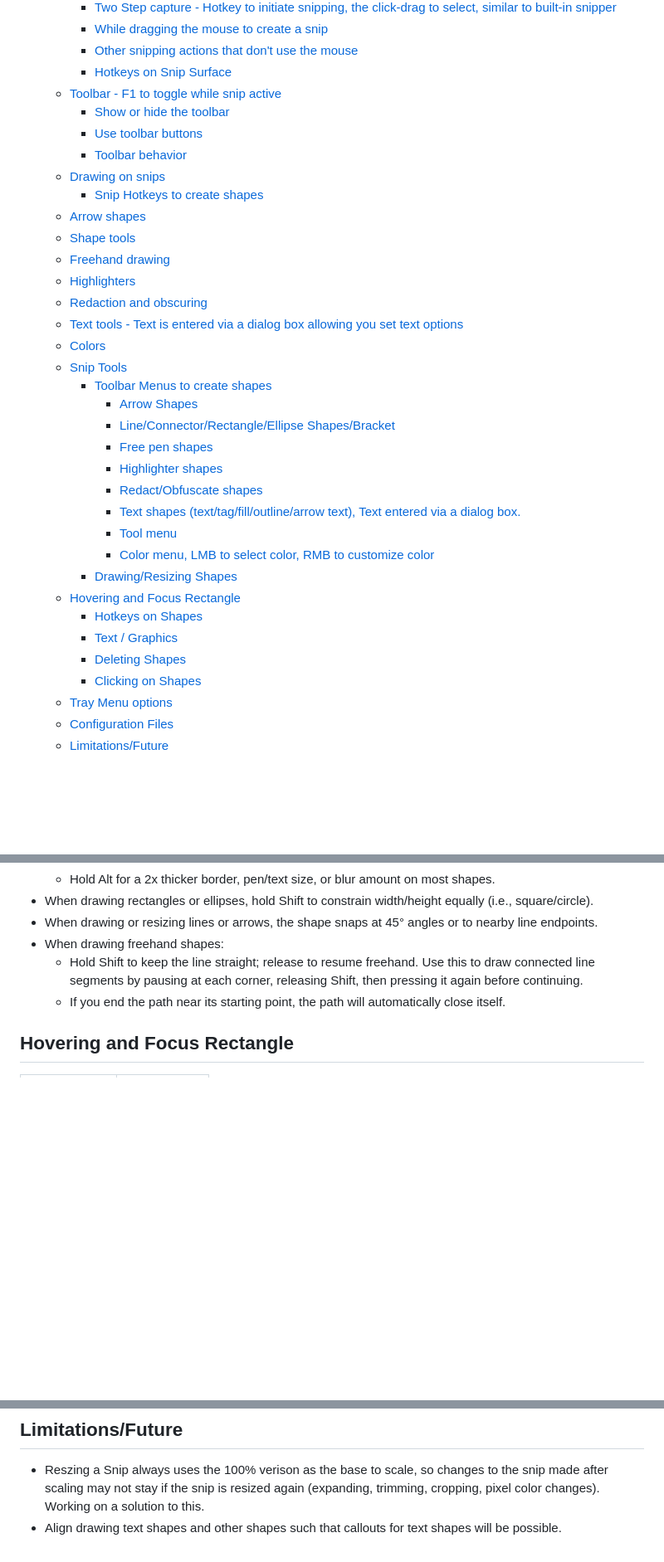
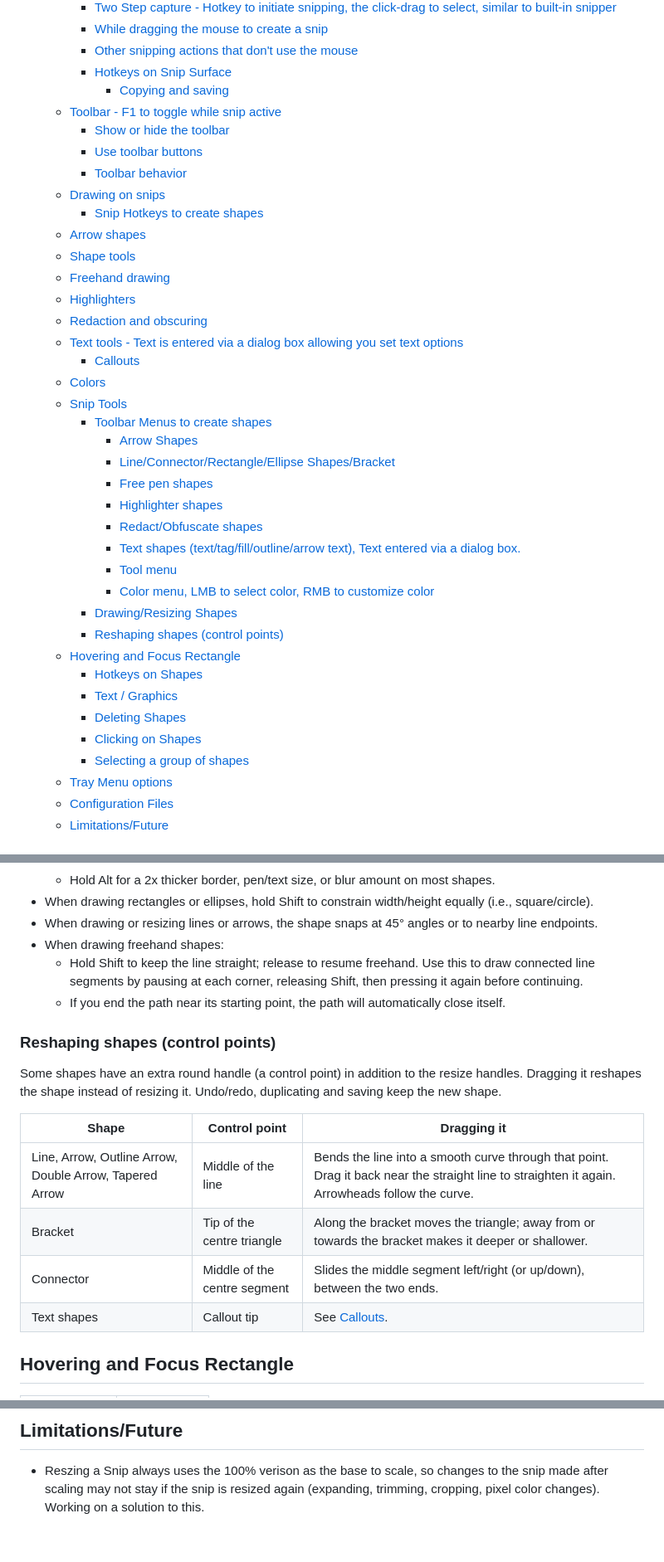
Before and after one commit to wilkster/SnipShape, a Markdown page: Readme.md, 3 parts joined by grey strips. Shown at 83% size. GitHub-like rendering; blank space fills up the shorter version.

```diff
--- a/Readme.md
+++ b/Readme.md
@@ -29,6 +29,7 @@ markup the snip.
     - [While dragging the mouse to create a snip](#while-dragging-the-mouse-to-create-a-snip)
     - [Other snipping actions that don't use the mouse](#other-snipping-actions-that-dont-use-the-mouse)
     - [Hotkeys on Snip Surface](#hotkeys-on-snip-surface)
+      - [Copying and saving](#copying-and-saving)
   - [Toolbar - F1 to toggle while snip active](#toolbar---f1-to-toggle-while-snip-active)
     - [Show or hide the toolbar](#show-or-hide-the-toolbar)
     - [Use toolbar buttons](#use-toolbar-buttons)
@@ -41,6 +42,7 @@ markup the snip.
   - [Highlighters](#highlighters)
   - [Redaction and obscuring](#redaction-and-obscuring)
   - [Text tools - Text is entered via a dialog box allowing you set text options](#text-tools---text-is-entered-via-a-dialog-box-allowing-you-set-text-options)
+    - [Callouts](#callouts)
   - [Colors](#colors)
   - [Snip Tools](#snip-tools)
     - [Toolbar Menus to create shapes](#toolbar-menus-to-create-shapes)
@@ -53,11 +55,13 @@ markup the snip.
       - [Tool menu](#tool-menu)
       - [Color menu, LMB to select color, RMB to customize color](#color-menu-lmb-to-select-color-rmb-to-customize-color)
     - [Drawing/Resizing Shapes](#drawingresizing-shapes)
+    - [Reshaping shapes (control points)](#reshaping-shapes-control-points)
   - [Hovering and Focus Rectangle](#hovering-and-focus-rectangle)
     - [Hotkeys on Shapes](#hotkeys-on-shapes)
     - [Text / Graphics](#text--graphics)
     - [Deleting Shapes](#deleting-shapes)
     - [Clicking on Shapes](#clicking-on-shapes)
+    - [Selecting a group of shapes](#selecting-a-group-of-shapes)
   - [Tray Menu options](#tray-menu-options)
   - [Configuration Files](#configuration-files)
   - [Limitations/Future](#limitationsfuture)
@@ -338,6 +378,20 @@ While drawing, the cursor changes to the selected shape and the snip border indi
     by pausing at each corner, releasing Shift, then pressing it again before continuing.
   - If you end the path near its starting point, the path will automatically close itself.
 
+### Reshaping shapes (control points)
+
+<!-- Screenshot: a bent arrow, a bracket with a moved notch, and a connector with a moved middle segment -->
+
+Some shapes have an extra round handle (a control point) in addition to the resize handles. Dragging it reshapes the
+shape instead of resizing it. Undo/redo, duplicating and saving keep the new shape.
+
+| Shape                                   | Control point                    | Dragging it                                                                                     |
+| --------------------------------------- | -------------------------------- | ----------------------------------------------------------------------------------------------- |
+| Line, Arrow, Outline Arrow, Double Arrow, Tapered Arrow | Middle of the line | Bends the line into a smooth curve through that point. Drag it back near the straight line to straighten it again. Arrowheads follow the curve. |
+| Bracket                                 | Tip of the centre triangle       | Along the bracket moves the triangle; away from or towards the bracket makes it deeper or shallower. |
+| Connector                               | Middle of the centre segment     | Slides the middle segment left/right (or up/down), between the two ends.                        |
+| Text shapes                             | Callout tip                      | See [Callouts](#callouts).                                                                       |
+
 ## Hovering and Focus Rectangle
 
 <table>
@@ -464,4 +542,3 @@ Left clicking on the SnipShape Tray Icon brings up the following choices
 ## Limitations/Future
 
 - Reszing a Snip always uses the 100% verison as the base to scale, so changes to the snip made after scaling may not stay if the snip is resized again (expanding, trimming, cropping, pixel color changes). Working on a solution to this.
-- Align drawing text shapes and other shapes such that callouts for text shapes will be possible.
```
Also changed, not shown: other parts of Readme.md (+64 -4 lines), Snips/Example1.png (added), 1 other file.
